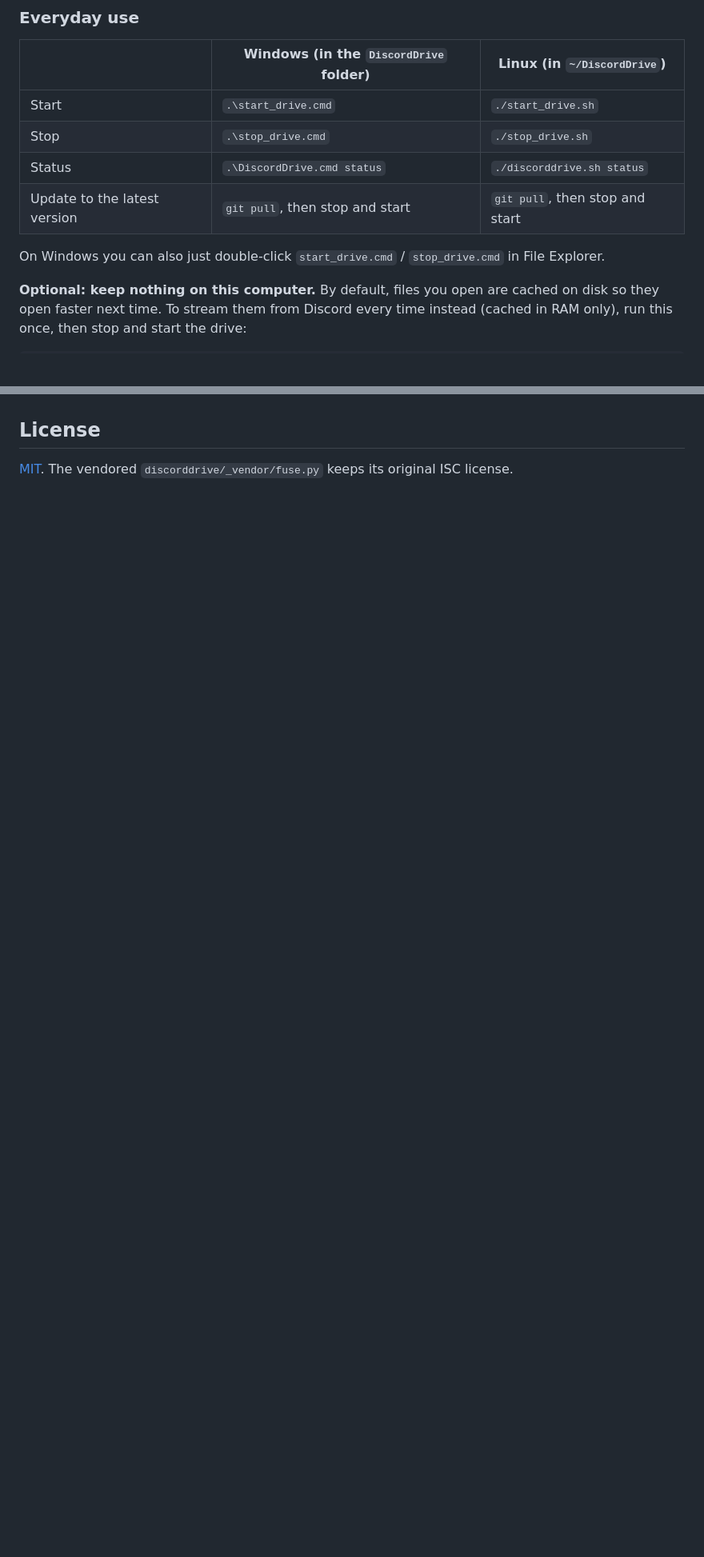
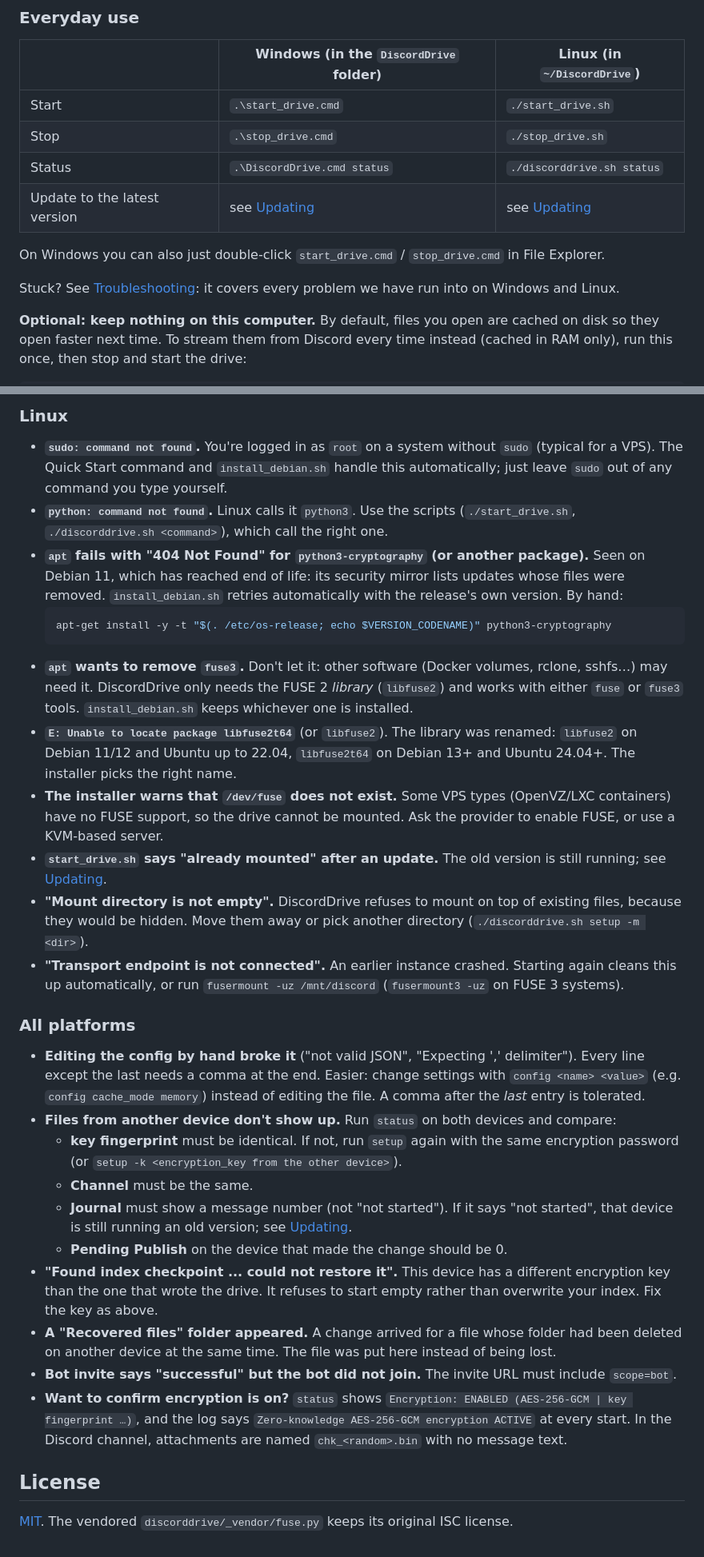
Before and after one commit to xo907/discord-drive, a Markdown page: README.md, 2 parts joined by grey strips. Shown at 80% size. Drawn GitHub-style; blank space fills up the shorter version.

````diff
--- a/README.md
+++ b/README.md
@@ -96,9 +98,12 @@ Your files are in **`/mnt/discord`**.
 | Start | `.\start_drive.cmd` | `./start_drive.sh` |
 | Stop | `.\stop_drive.cmd` | `./stop_drive.sh` |
 | Status | `.\DiscordDrive.cmd status` | `./discorddrive.sh status` |
-| Update to the latest version | `git pull`, then stop and start | `git pull`, then stop and start |
+| Update to the latest version | see [Updating](#updating) | see [Updating](#updating) |
 
 On Windows you can also just double-click `start_drive.cmd` / `stop_drive.cmd` in File Explorer.
+
+Stuck? See [Troubleshooting](#troubleshooting): it covers every problem we have run into on
+Windows and Linux.
 
 **Optional: keep nothing on this computer.** By default, files you open are cached on disk so they
 open faster next time. To stream them from Discord every time instead (cached in RAM only), run this
@@ -344,3 +386,54 @@ as files in `<folder>`.
+### Linux
+
+- **`sudo: command not found`.** You're logged in as `root` on a system without `sudo` (typical for
+  a VPS). The Quick Start command and `install_debian.sh` handle this automatically; just leave
+  `sudo` out of any command you type yourself.
+- **`python: command not found`.** Linux calls it `python3`. Use the scripts (`./start_drive.sh`,
+  `./discorddrive.sh <command>`), which call the right one.
+- **`apt` fails with "404 Not Found" for `python3-cryptography` (or another package).** Seen on
+  Debian 11, which has reached end of life: its security mirror lists updates whose files were
+  removed. `install_debian.sh` retries automatically with the release's own version. By hand:
+  ```bash
+  apt-get install -y -t "$(. /etc/os-release; echo $VERSION_CODENAME)" python3-cryptography
+  ```
+- **`apt` wants to remove `fuse3`.** Don't let it: other software (Docker volumes, rclone, sshfs…)
+  may need it. DiscordDrive only needs the FUSE 2 *library* (`libfuse2`) and works with either
+  `fuse` or `fuse3` tools. `install_debian.sh` keeps whichever one is installed.
+- **`E: Unable to locate package libfuse2t64`** (or `libfuse2`). The library was renamed:
+  `libfuse2` on Debian 11/12 and Ubuntu up to 22.04, `libfuse2t64` on Debian 13+ and Ubuntu 24.04+.
+  The installer picks the right name.
+- **The installer warns that `/dev/fuse` does not exist.** Some VPS types (OpenVZ/LXC containers)
+  have no FUSE support, so the drive cannot be mounted. Ask the provider to enable FUSE, or use a
+  KVM-based server.
+- **`start_drive.sh` says "already mounted" after an update.** The old version is still running;
+  see [Updating](#updating).
+- **"Mount directory is not empty".** DiscordDrive refuses to mount on top of existing files,
+  because they would be hidden. Move them away or pick another directory (`./discorddrive.sh setup -m <dir>`).
+- **"Transport endpoint is not connected".** An earlier instance crashed. Starting again cleans
+  this up automatically, or run `fusermount -uz /mnt/discord` (`fusermount3 -uz` on FUSE 3 systems).
+
+### All platforms
+
+- **Editing the config by hand broke it** ("not valid JSON", "Expecting ',' delimiter"). Every
+  line except the last needs a comma at the end. Easier: change settings with
+  `config <name> <value>` (e.g. `config cache_mode memory`) instead of editing the file. A comma
+  after the *last* entry is tolerated.
+- **Files from another device don't show up.** Run `status` on both devices and compare:
+  - **key fingerprint** must be identical. If not, run `setup` again with the same encryption
+    password (or `setup -k <encryption_key from the other device>`).
+  - **Channel** must be the same.
+  - **Journal** must show a message number (not "not started"). If it says "not started", that
+    device is still running an old version; see [Updating](#updating).
+  - **Pending Publish** on the device that made the change should be 0.
+- **"Found index checkpoint ... could not restore it".** This device has a different encryption key
+  than the one that wrote the drive. It refuses to start empty rather than overwrite your index. Fix
+  the key as above.
+- **A "Recovered files" folder appeared.** A change arrived for a file whose folder had been
+  deleted on another device at the same time. The file was put here instead of being lost.
+- **Bot invite says "successful" but the bot did not join.** The invite URL must include `scope=bot`.
+- **Want to confirm encryption is on?** `status` shows `Encryption: ENABLED (AES-256-GCM | key
+  fingerprint …)`, and the log says `Zero-knowledge AES-256-GCM encryption ACTIVE` at every start.
+  In the Discord channel, attachments are named `chk_<random>.bin` with no message text.
 
 ## License
 
````
Also changed, not shown: other parts of README.md (+55 -16 lines).
